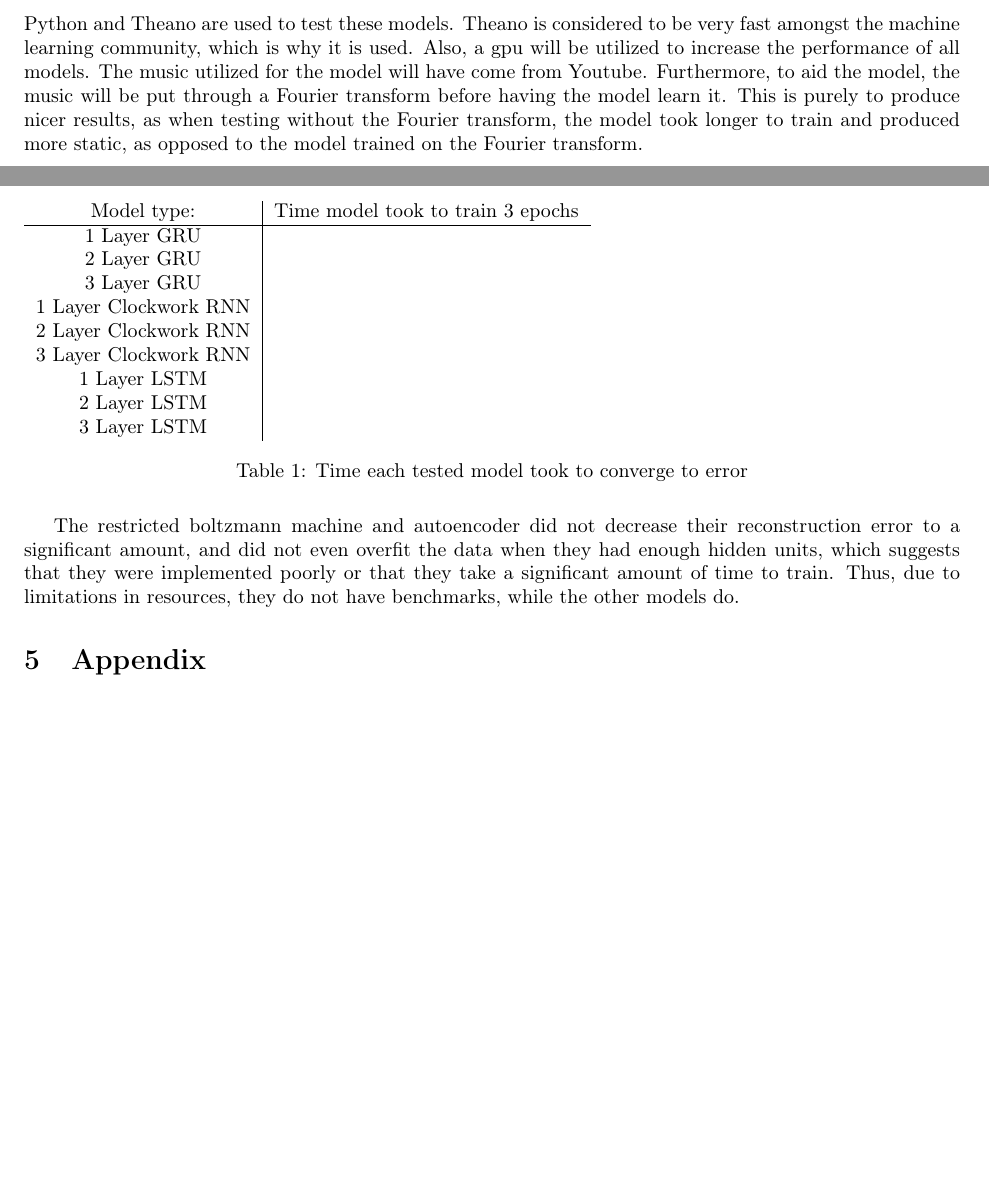
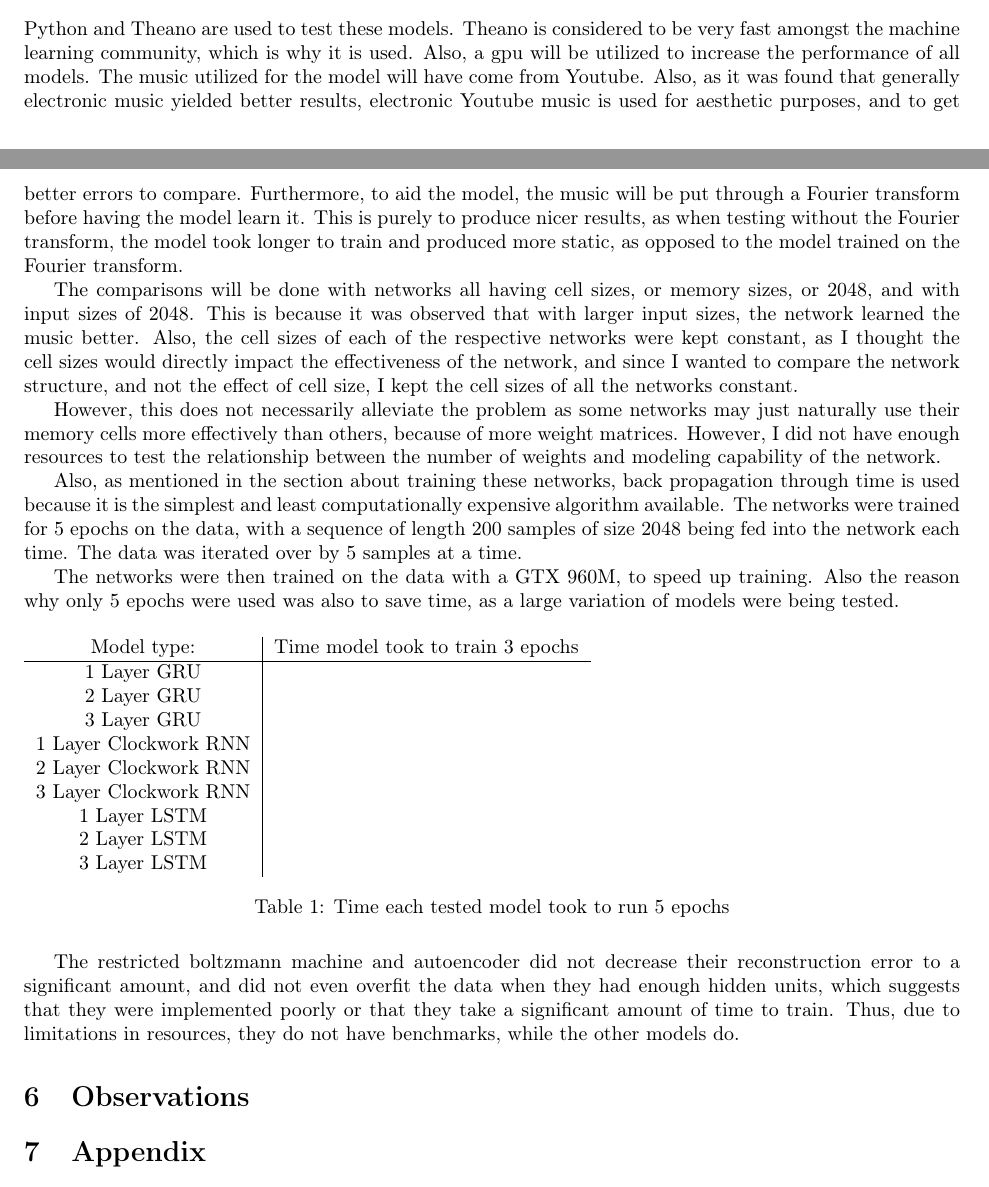
Before and after one commit to Peachball/EE-DeepLearning, a LaTeX document (EE.tex): two parts of pages 6 and 7 of 8, joined at a grey line, cut so that both start at the same text, the shorter picture padded with empty space. Compiled offline with pdfLaTeX.

Commit message:
Increased explanation of tests

```diff
--- a/EE.tex
+++ b/EE.tex
@@ -335,22 +335,49 @@ resulting in very slow gradient updates for recurrent networks of moderate or
 larger size~\cite{rnntrain}. Thus, this method will not be utilized either.
 
 
-\subsection{Implementational Details}
-Python and Theano are used to test these models. Theano is considered to be very
-fast amongst the machine learning community, which is why it is used. Also, a
-gpu will be utilized to increase the performance of all models. The music
-utilized for the model will have come from Youtube. Furthermore, to aid the
-model, the music will be put through a Fourier transform before having the model
-learn it. This is purely to produce nicer results, as when testing without the
-Fourier transform, the model took longer to train and produced more static,
-as opposed to the model trained on the Fourier transform.
-
 \section{Comparison}
 Thus, this paper will compare the effectiveness of the various models, being
 LSTMs, Vanilla Recurrent Networks, and Clockwork Recurrent Neural Networks,
 along with different dimensionality reducing steps. The different dimensionality
 reducing techniques that will also be tested will be autoencoders, restricted
 Boltzmann machines, and convolutional layers.
+
+\section{Implementational Details}
+Python and Theano are used to test these models. Theano is considered to be very
+fast amongst the machine learning community, which is why it is used. Also, a
+gpu will be utilized to increase the performance of all models. The music
+utilized for the model will have come from Youtube. Also, as it was found that
+generally electronic music yielded better results, electronic Youtube music is
+used for aesthetic purposes, and to get better errors to compare. Furthermore,
+to aid the model, the music will be put through a Fourier transform before
+having the model learn it. This is purely to produce nicer results, as when
+testing without the Fourier transform, the model took longer to train and
+produced more static, as opposed to the model trained on the Fourier transform.
+
+The comparisons will be done with networks all having cell sizes, or memory
+sizes, or 2048, and with input sizes of 2048. This is because it was observed
+that with larger input sizes, the network learned the music better. Also, the
+cell sizes of each of the respective networks were kept constant, as I thought
+the cell sizes would directly impact the effectiveness of the network, and since
+I wanted to compare the network structure, and not the effect of cell size, I
+kept the cell sizes of all the networks constant.
+
+However, this does not necessarily alleviate the problem as some networks may
+just naturally use their memory cells more effectively than others, because of
+more weight matrices. However, I did not have enough resources to test the
+relationship between the number of weights and modeling capability of the
+network.
+
+Also, as mentioned in the section about training these networks, back
+propagation through time is used because it is the simplest and least
+computationally expensive algorithm available. The networks were trained for 5
+epochs on the data, with a sequence of length 200 samples of size 2048 being fed
+into the network each time. The data was iterated over by 5 samples at a time.
+
+The networks were then trained on the data with a GTX 960M, to speed up
+training. Also the reason why only 5 epochs were used was also to save time, as
+a large variation of models were being tested.
+
 
 \begin{table}[H]
 	\begin{tabular}{c|c}
@@ -365,8 +392,9 @@ Boltzmann machines, and convolutional layers.
 		2 Layer LSTM& \\
 		3 Layer LSTM& \\
 	\end{tabular}
-	\caption{Time each tested model took to converge to error}
+	\caption{Time each tested model took to run 5 epochs}
 \end{table}
+
 
 The restricted boltzmann machine and autoencoder did not decrease their
 reconstruction error to a significant amount, and did not even overfit the
@@ -374,6 +402,8 @@ data when they had enough hidden units, which suggests that they were
 implemented poorly or that they take a significant amount of time to train.
 Thus, due to limitations in resources, they do not have benchmarks, while the
 other models do.
+
+\section{Observations}
 
 
 \section{Appendix}
```
Also changed, not shown: EE.tex (7 more changed lines).
